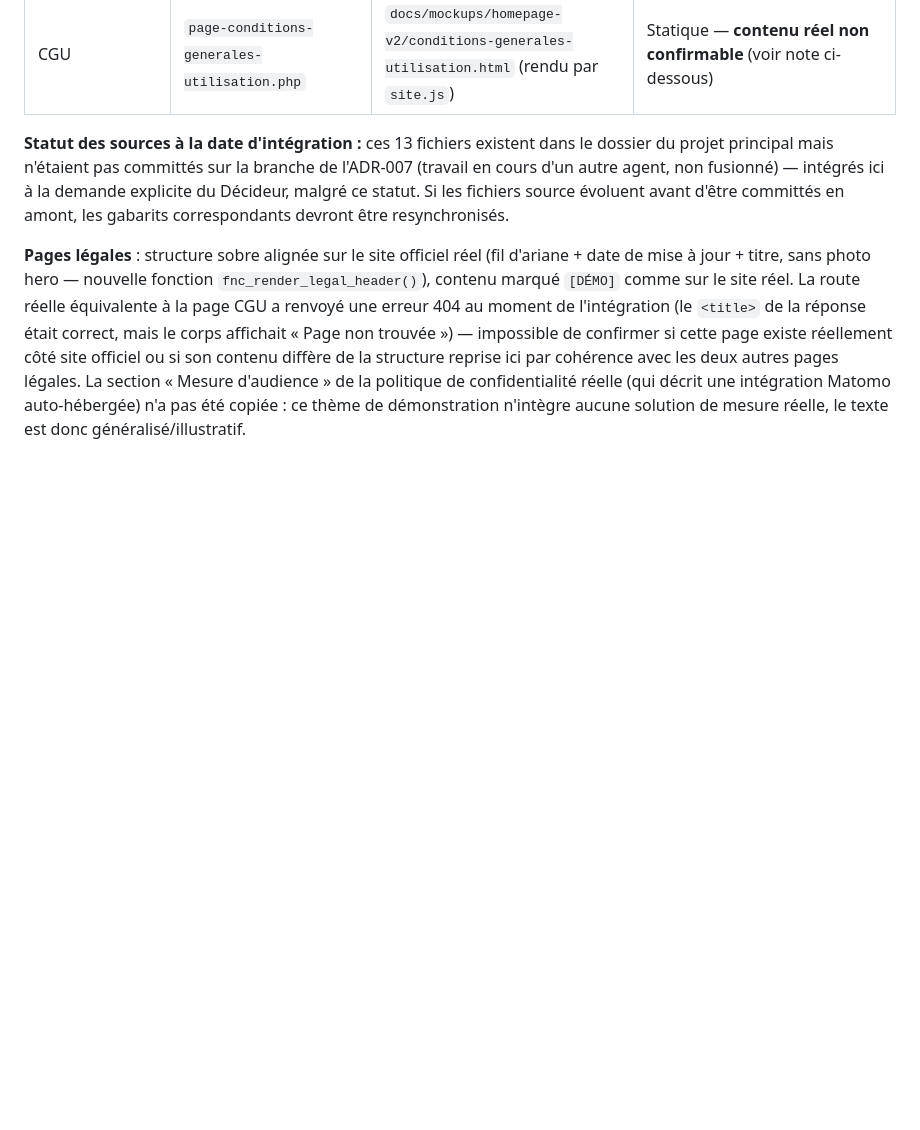
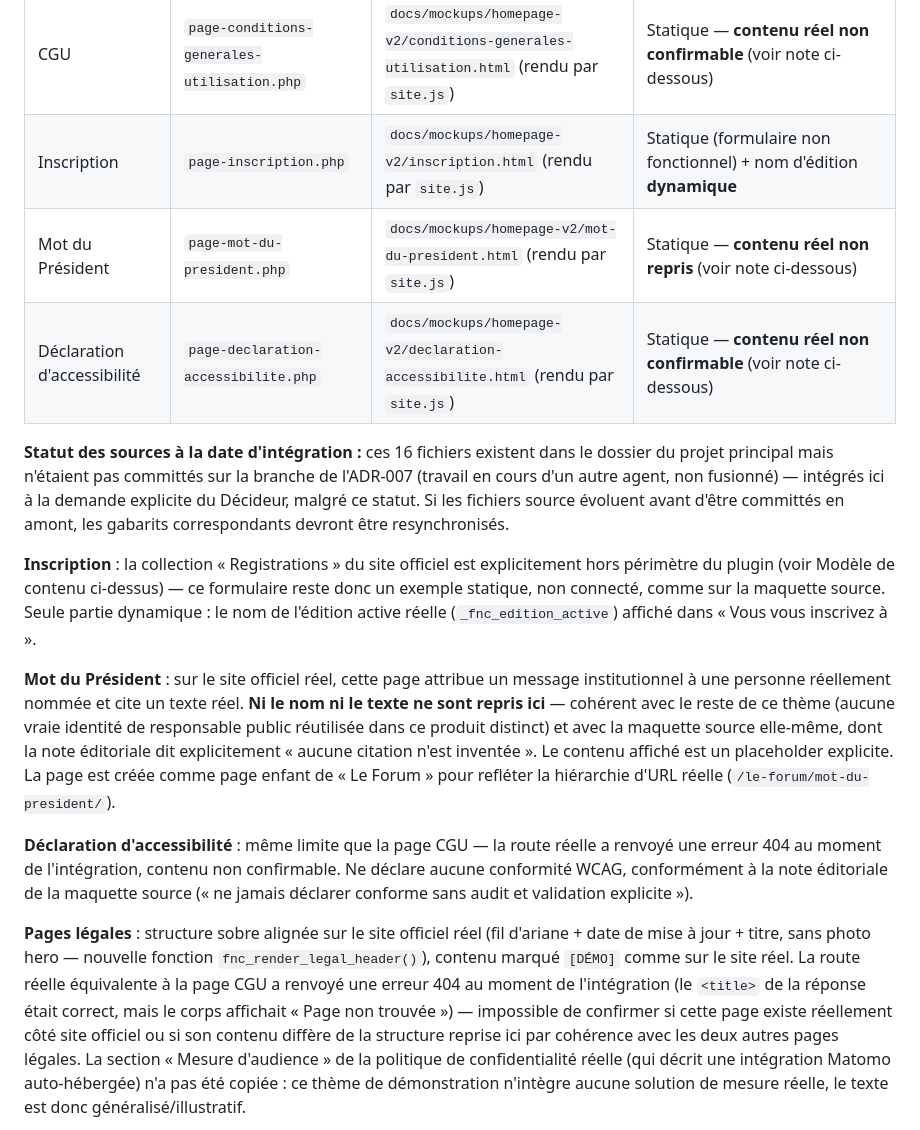
Before and after one commit to vertex-strategy/fnc-wordpress-theme, a Markdown page: README.md, the part around the change. Drawn GitHub-style; blank space fills up the shorter version.

Commit message:
docs: documenter Inscription, Mot du president, Declaration d'accessibilite

```diff
--- a/README.md
+++ b/README.md
@@ -84,8 +84,17 @@ Ceci reste conforme au principe « zéro dépendance tierce » (hors multilingui
 | Mentions légales | `page-mentions-legales.php` | `docs/mockups/homepage-v2/mentions-legales.html` (rendu par `site.js`) | Statique (contenu `[DÉMO]`, aligné sur le site réel) |
 | Politique de confidentialité | `page-politique-confidentialite.php` | `docs/mockups/homepage-v2/politique-confidentialite.html` (rendu par `site.js`) | Statique (contenu `[DÉMO]`, section « Mesure d'audience » reformulée) |
 | CGU | `page-conditions-generales-utilisation.php` | `docs/mockups/homepage-v2/conditions-generales-utilisation.html` (rendu par `site.js`) | Statique — **contenu réel non confirmable** (voir note ci-dessous) |
+| Inscription | `page-inscription.php` | `docs/mockups/homepage-v2/inscription.html` (rendu par `site.js`) | Statique (formulaire non fonctionnel) + nom d'édition **dynamique** |
+| Mot du Président | `page-mot-du-president.php` | `docs/mockups/homepage-v2/mot-du-president.html` (rendu par `site.js`) | Statique — **contenu réel non repris** (voir note ci-dessous) |
+| Déclaration d'accessibilité | `page-declaration-accessibilite.php` | `docs/mockups/homepage-v2/declaration-accessibilite.html` (rendu par `site.js`) | Statique — **contenu réel non confirmable** (voir note ci-dessous) |
 
-**Statut des sources à la date d'intégration :** ces 13 fichiers existent dans le dossier du projet principal mais n'étaient pas committés sur la branche de l'ADR-007 (travail en cours d'un autre agent, non fusionné) — intégrés ici à la demande explicite du Décideur, malgré ce statut. Si les fichiers source évoluent avant d'être committés en amont, les gabarits correspondants devront être resynchronisés.
+**Statut des sources à la date d'intégration :** ces 16 fichiers existent dans le dossier du projet principal mais n'étaient pas committés sur la branche de l'ADR-007 (travail en cours d'un autre agent, non fusionné) — intégrés ici à la demande explicite du Décideur, malgré ce statut. Si les fichiers source évoluent avant d'être committés en amont, les gabarits correspondants devront être resynchronisés.
+
+**Inscription** : la collection « Registrations » du site officiel est explicitement hors périmètre du plugin (voir Modèle de contenu ci-dessus) — ce formulaire reste donc un exemple statique, non connecté, comme sur la maquette source. Seule partie dynamique : le nom de l'édition active réelle (`_fnc_edition_active`) affiché dans « Vous vous inscrivez à ».
+
+**Mot du Président** : sur le site officiel réel, cette page attribue un message institutionnel à une personne réellement nommée et cite un texte réel. **Ni le nom ni le texte ne sont repris ici** — cohérent avec le reste de ce thème (aucune vraie identité de responsable public réutilisée dans ce produit distinct) et avec la maquette source elle-même, dont la note éditoriale dit explicitement « aucune citation n'est inventée ». Le contenu affiché est un placeholder explicite. La page est créée comme page enfant de « Le Forum » pour refléter la hiérarchie d'URL réelle (`/le-forum/mot-du-president/`).
+
+**Déclaration d'accessibilité** : même limite que la page CGU — la route réelle a renvoyé une erreur 404 au moment de l'intégration, contenu non confirmable. Ne déclare aucune conformité WCAG, conformément à la note éditoriale de la maquette source (« ne jamais déclarer conforme sans audit et validation explicite »).
 
 **Pages légales** : structure sobre alignée sur le site officiel réel (fil d'ariane + date de mise à jour + titre, sans photo hero — nouvelle fonction `fnc_render_legal_header()`), contenu marqué `[DÉMO]` comme sur le site réel. La route réelle équivalente à la page CGU a renvoyé une erreur 404 au moment de l'intégration (le `<title>` de la réponse était correct, mais le corps affichait « Page non trouvée ») — impossible de confirmer si cette page existe réellement côté site officiel ou si son contenu diffère de la structure reprise ici par cohérence avec les deux autres pages légales. La section « Mesure d'audience » de la politique de confidentialité réelle (qui décrit une intégration Matomo auto-hébergée) n'a pas été copiée : ce thème de démonstration n'intègre aucune solution de mesure réelle, le texte est donc généralisé/illustratif.
 
```
